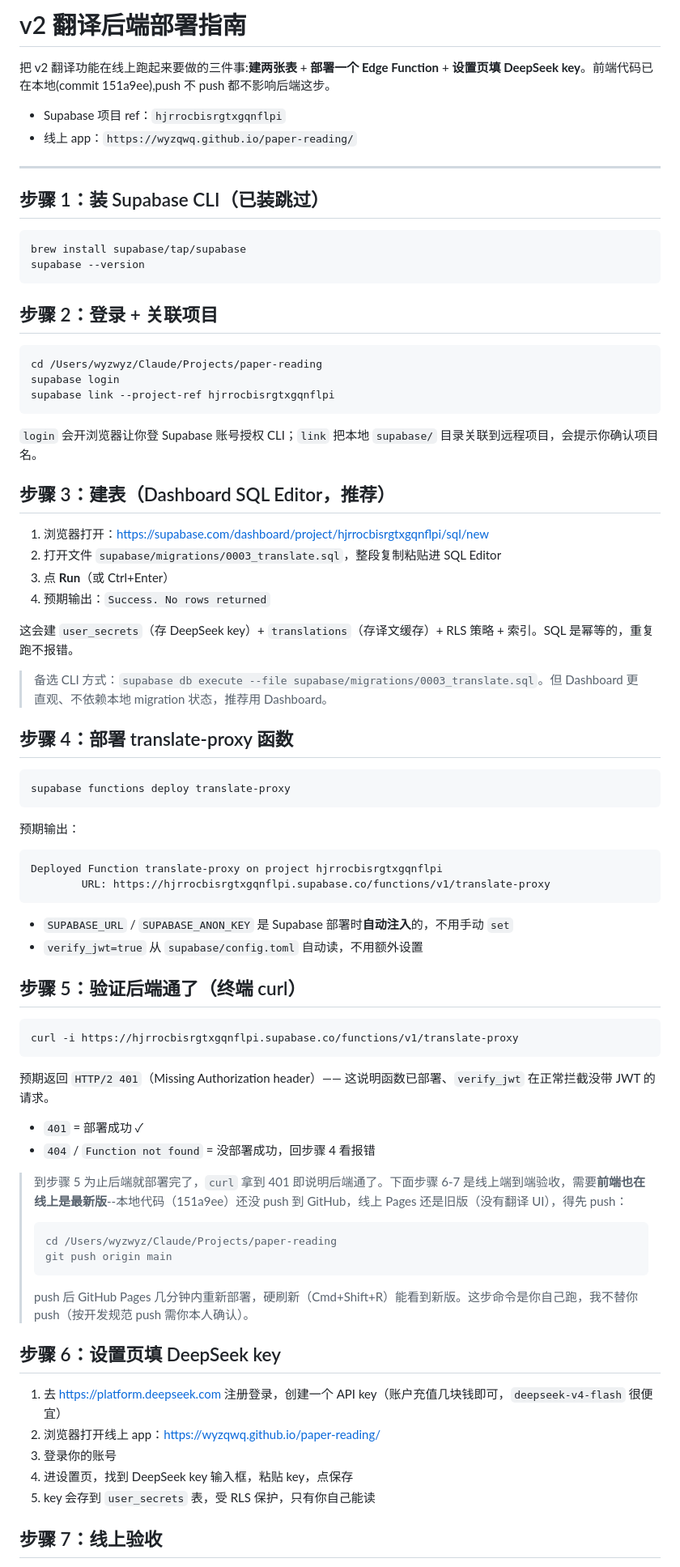
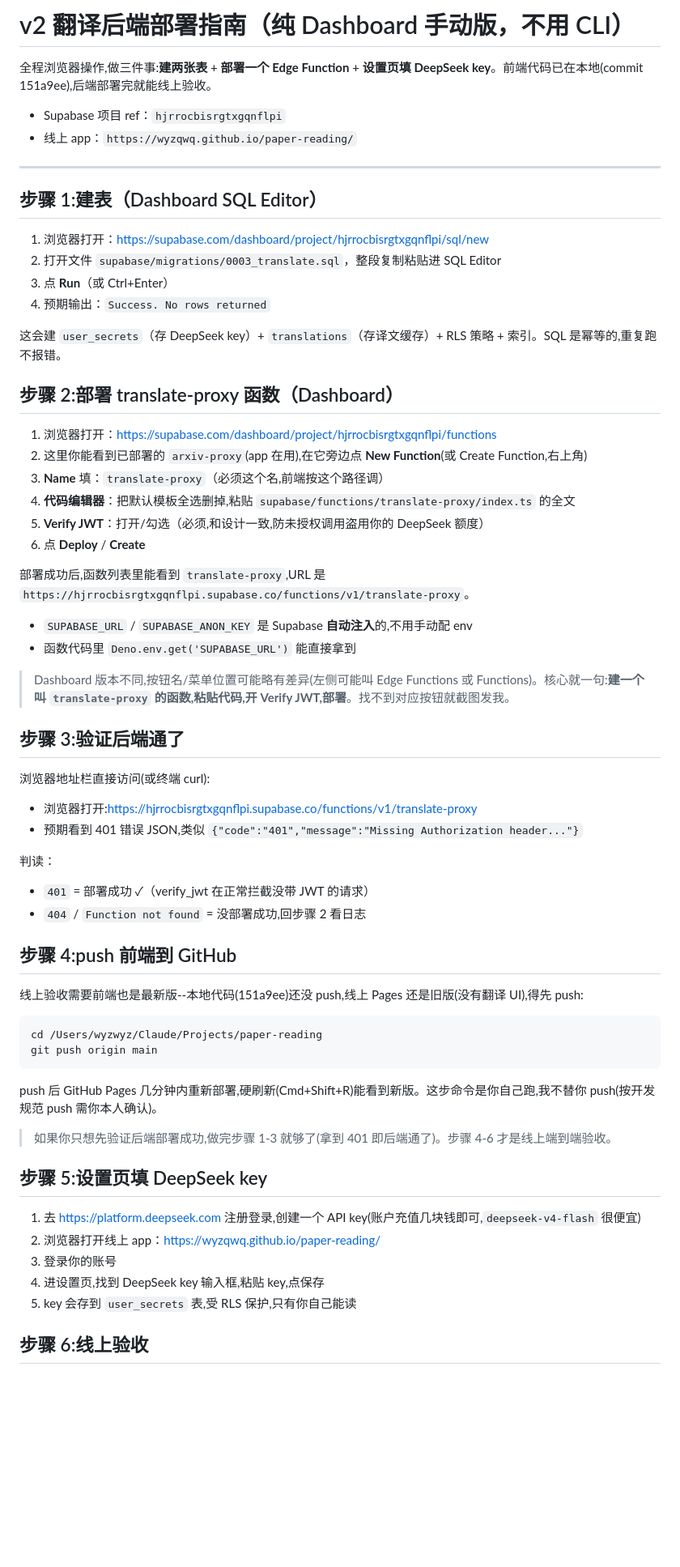
Before and after one commit to wyzqwq/paper-reading, a Markdown page: 验证/v2-translate/部署指南.md, the part around one of its changes. Shown at 81% size. Drawn GitHub-style; blank space fills up the shorter version.

Commit message:
部署指南改纯 Dashboard 手动版(不用 CLI)

````diff
--- a/验证/v2-translate/部署指南.md
+++ b/验证/v2-translate/部署指南.md
@@ -1,83 +1,69 @@
-# v2 翻译后端部署指南
+# v2 翻译后端部署指南（纯 Dashboard 手动版，不用 CLI）
 
-把 v2 翻译功能在线上跑起来要做的三件事:**建两张表** + **部署一个 Edge Function** + **设置页填 DeepSeek key**。前端代码已在本地(commit 151a9ee),push 不 push 都不影响后端这步。
+全程浏览器操作,做三件事:**建两张表** + **部署一个 Edge Function** + **设置页填 DeepSeek key**。前端代码已在本地(commit 151a9ee),后端部署完就能线上验收。
 
 - Supabase 项目 ref：`hjrrocbisrgtxgqnflpi`
 - 线上 app：`https://wyzqwq.github.io/paper-reading/`
 
 ---
 
-## 步骤 1：装 Supabase CLI（已装跳过）
-
-```bash
-brew install supabase/tap/supabase
-supabase --version
-```
-
-## 步骤 2：登录 + 关联项目
-
-```bash
-cd /Users/wyzwyz/Claude/Projects/paper-reading
-supabase login
-supabase link --project-ref hjrrocbisrgtxgqnflpi
-```
-
-`login` 会开浏览器让你登 Supabase 账号授权 CLI；`link` 把本地 `supabase/` 目录关联到远程项目，会提示你确认项目名。
-
-## 步骤 3：建表（Dashboard SQL Editor，推荐）
+## 步骤 1:建表（Dashboard SQL Editor）
 
 1. 浏览器打开：https://supabase.com/dashboard/project/hjrrocbisrgtxgqnflpi/sql/new
 2. 打开文件 `supabase/migrations/0003_translate.sql`，整段复制粘贴进 SQL Editor
 3. 点 **Run**（或 Ctrl+Enter）
 4. 预期输出：`Success. No rows returned`
 
-这会建 `user_secrets`（存 DeepSeek key）+ `translations`（存译文缓存）+ RLS 策略 + 索引。SQL 是幂等的，重复跑不报错。
+这会建 `user_secrets`（存 DeepSeek key）+ `translations`（存译文缓存）+ RLS 策略 + 索引。SQL 是幂等的,重复跑不报错。
 
-> 备选 CLI 方式：`supabase db execute --file supabase/migrations/0003_translate.sql`。但 Dashboard 更直观、不依赖本地 migration 状态，推荐用 Dashboard。
+## 步骤 2:部署 translate-proxy 函数（Dashboard）
 
-## 步骤 4：部署 translate-proxy 函数
+1. 浏览器打开：https://supabase.com/dashboard/project/hjrrocbisrgtxgqnflpi/functions
+2. 这里你能看到已部署的 `arxiv-proxy`(app 在用),在它旁边点 **New Function**(或 Create Function,右上角)
+3. **Name** 填：`translate-proxy`（必须这个名,前端按这个路径调）
+4. **代码编辑器**：把默认模板全选删掉,粘贴 `supabase/functions/translate-proxy/index.ts` 的全文
+5. **Verify JWT**：打开/勾选（必须,和设计一致,防未授权调用盗用你的 DeepSeek 额度）
+6. 点 **Deploy** / **Create**
+
+部署成功后,函数列表里能看到 `translate-proxy`,URL 是 `https://hjrrocbisrgtxgqnflpi.supabase.co/functions/v1/translate-proxy`。
+
+- `SUPABASE_URL` / `SUPABASE_ANON_KEY` 是 Supabase **自动注入**的,不用手动配 env
+- 函数代码里 `Deno.env.get('SUPABASE_URL')` 能直接拿到
+
+> Dashboard 版本不同,按钮名/菜单位置可能略有差异(左侧可能叫 Edge Functions 或 Functions)。核心就一句:**建一个叫 `translate-proxy` 的函数,粘贴代码,开 Verify JWT,部署**。找不到对应按钮就截图发我。
+
+## 步骤 3:验证后端通了
+
+浏览器地址栏直接访问(或终端 curl):
+
+- 浏览器打开:https://hjrrocbisrgtxgqnflpi.supabase.co/functions/v1/translate-proxy
+- 预期看到 401 错误 JSON,类似 `{"code":"401","message":"Missing Authorization header..."}`
+
+判读：
+
+- `401` = 部署成功 ✓（verify_jwt 在正常拦截没带 JWT 的请求）
+- `404` / `Function not found` = 没部署成功,回步骤 2 看日志
+
+## 步骤 4:push 前端到 GitHub
+
+线上验收需要前端也是最新版--本地代码(151a9ee)还没 push,线上 Pages 还是旧版(没有翻译 UI),得先 push:
 
 ```bash
-supabase functions deploy translate-proxy
+cd /Users/wyzwyz/Claude/Projects/paper-reading
+git push origin main
 ```
 
-预期输出：
+push 后 GitHub Pages 几分钟内重新部署,硬刷新(Cmd+Shift+R)能看到新版。这步命令是你自己跑,我不替你 push(按开发规范 push 需你本人确认)。
 
-```
-Deployed Function translate-proxy on project hjrrocbisrgtxgqnflpi
-        URL: https://hjrrocbisrgtxgqnflpi.supabase.co/functions/v1/translate-proxy
-```
+> 如果你只想先验证后端部署成功,做完步骤 1-3 就够了(拿到 401 即后端通了)。步骤 4-6 才是线上端到端验收。
 
-- `SUPABASE_URL` / `SUPABASE_ANON_KEY` 是 Supabase 部署时**自动注入**的，不用手动 `set`
-- `verify_jwt=true` 从 `supabase/config.toml` 自动读，不用额外设置
+## 步骤 5:设置页填 DeepSeek key
 
-## 步骤 5：验证后端通了（终端 curl）
-
-```bash
-curl -i https://hjrrocbisrgtxgqnflpi.supabase.co/functions/v1/translate-proxy
-```
-
-预期返回 `HTTP/2 401`（Missing Authorization header）—— 这说明函数已部署、`verify_jwt` 在正常拦截没带 JWT 的请求。
-
-- `401` = 部署成功 ✓
-- `404` / `Function not found` = 没部署成功，回步骤 4 看报错
-
-> 到步骤 5 为止后端就部署完了，`curl` 拿到 401 即说明后端通了。下面步骤 6-7 是线上端到端验收，需要**前端也在线上是最新版**--本地代码（151a9ee）还没 push 到 GitHub，线上 Pages 还是旧版（没有翻译 UI），得先 push：
->
-> ```bash
-> cd /Users/wyzwyz/Claude/Projects/paper-reading
-> git push origin main
-> ```
->
-> push 后 GitHub Pages 几分钟内重新部署，硬刷新（Cmd+Shift+R）能看到新版。这步命令是你自己跑，我不替你 push（按开发规范 push 需你本人确认）。
-
-## 步骤 6：设置页填 DeepSeek key
-
-1. 去 https://platform.deepseek.com 注册登录，创建一个 API key（账户充值几块钱即可，`deepseek-v4-flash` 很便宜）
+1. 去 https://platform.deepseek.com 注册登录,创建一个 API key(账户充值几块钱即可,`deepseek-v4-flash` 很便宜)
 2. 浏览器打开线上 app：https://wyzqwq.github.io/paper-reading/
 3. 登录你的账号
-4. 进设置页，找到 DeepSeek key 输入框，粘贴 key，点保存
-5. key 会存到 `user_secrets` 表，受 RLS 保护，只有你自己能读
+4. 进设置页,找到 DeepSeek key 输入框,粘贴 key,点保存
+5. key 会存到 `user_secrets` 表,受 RLS 保护,只有你自己能读
 
-## 步骤 7：线上验收
+## 步骤 6:线上验收
 
````
Also changed, not shown: other parts of 验证/v2-translate/部署指南.md (+14 -13 lines).
